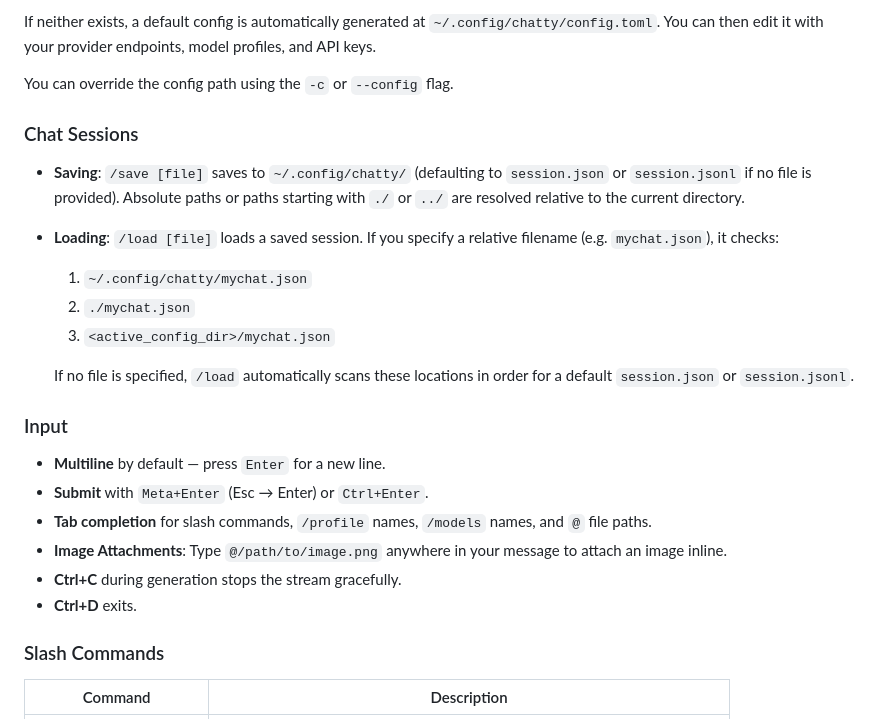
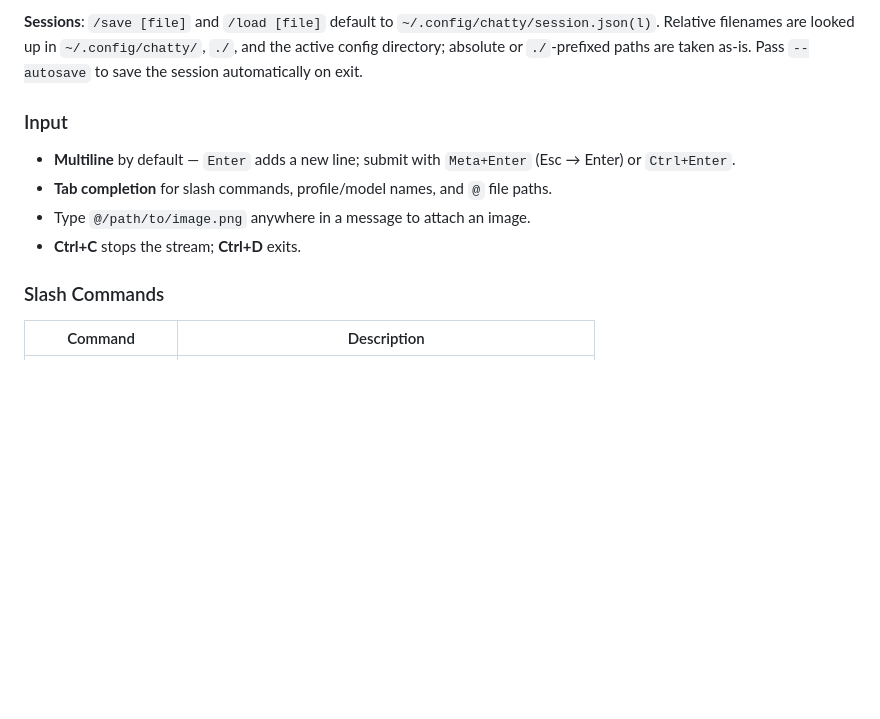
Before and after one commit to randkyp/chatty, a Markdown page: README.md, the part around one of its changes. Rendered like a GitHub page; blank space fills up the shorter version.

```diff
--- a/README.md
+++ b/README.md
@@ -74,25 +55,12 @@ On startup, `chatty` resolves the configuration file (default: `config.toml`) by
 
-If neither exists, a default config is automatically generated at `~/.config/chatty/config.toml`. You can then edit it with your provider endpoints, model profiles, and API keys.
-
-You can override the config path using the `-c` or `--config` flag.
-
-### Chat Sessions
-* **Saving**: `/save [file]` saves to `~/.config/chatty/` (defaulting to `session.json` or `session.jsonl` if no file is provided). Absolute paths or paths starting with `./` or `../` are resolved relative to the current directory.
-* **Loading**: `/load [file]` loads a saved session. If you specify a relative filename (e.g. `mychat.json`), it checks:
-  1. `~/.config/chatty/mychat.json`
-  2. `./mychat.json`
-  3. `<active_config_dir>/mychat.json`
-
-  If no file is specified, `/load` automatically scans these locations in order for a default `session.json` or `session.jsonl`.
+**Sessions**: `/save [file]` and `/load [file]` default to `~/.config/chatty/session.json(l)`. Relative filenames are looked up in `~/.config/chatty/`, `./`, and the active config directory; absolute or `./`-prefixed paths are taken as-is. Pass `--autosave` to save the session automatically on exit.
 
 ### Input
 
-- **Multiline** by default — press `Enter` for a new line.
-- **Submit** with `Meta+Enter` (Esc → Enter) or `Ctrl+Enter`.
-- **Tab completion** for slash commands, `/profile` names, `/models` names, and `@` file paths.
-- **Image Attachments**: Type `@/path/to/image.png` anywhere in your message to attach an image inline.
-- **Ctrl+C** during generation stops the stream gracefully.
-- **Ctrl+D** exits.
+- **Multiline** by default — `Enter` adds a new line; submit with `Meta+Enter` (Esc → Enter) or `Ctrl+Enter`.
+- **Tab completion** for slash commands, profile/model names, and `@` file paths.
+- Type `@/path/to/image.png` anywhere in a message to attach an image.
+- **Ctrl+C** stops the stream; **Ctrl+D** exits.
 
 ### Slash Commands
 
```
Also changed, not shown: other parts of README.md (+25 -78 lines).
